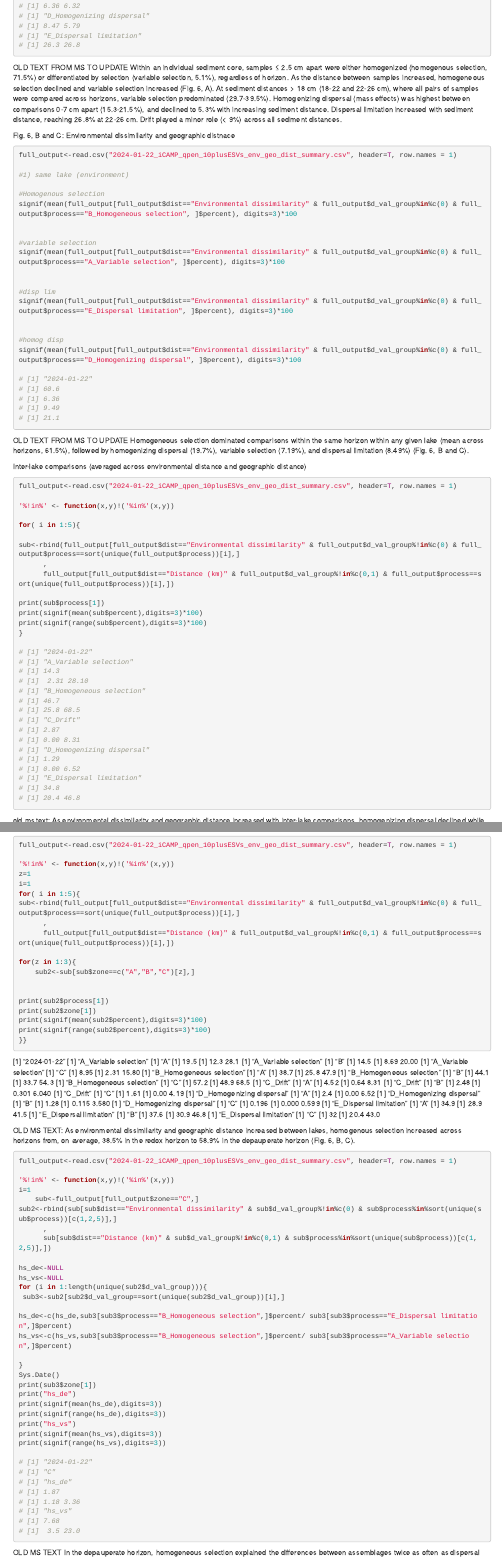
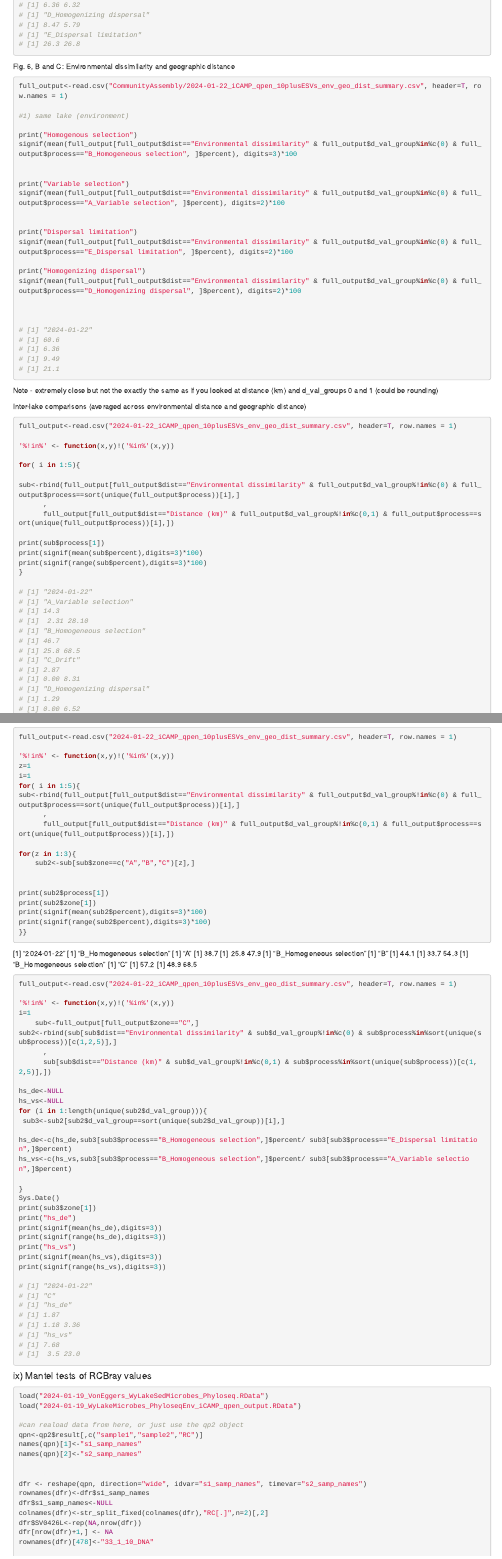
Before and after one commit to jvoneggers/WYLakeSedMicrobes, an R Markdown document (VonEggers_WYMountainLakeSedimentMicrobes_DataAnalysis_Jan2024.Rmd): the page in a window 1100 px wide, from 13340 px down before the commit and from 13480 px down after it, so that both start at the same text, and a second part further down, joined at a grey line. Rendered offline with R 4.5, knitr and Pandoc, with nearby package versions; the code chunks are not run, so their results and figures are left out; long lines of code are wrapped.

Commit message:
Updating RMarkdown

````diff
--- a/VonEggers_WYMountainLakeSedimentMicrobes_DataAnalysis_Jan2024.Rmd
+++ b/VonEggers_WYMountainLakeSedimentMicrobes_DataAnalysis_Jan2024.Rmd
@@ -1092,30 +1103,29 @@ print(signif(sub$proportion, digits=3)*100)
 # [1] 26.3 26.8
 ```
 
-OLD TEXT FROM MS TO UPDATE
-Within an individual sediment core, samples ≤ 2.5 cm apart were either homogenized (homogenous selection, 71.5%) or differentiated by selection (variable selection, 5.1%), regardless of horizon. As the distance between samples increased, homogeneous selection declined and variable selection increased (Fig. 6, A). At sediment distances > 18 cm (18-22 and 22-26 cm), where all pairs of samples were compared across horizons, variable selection predominated (29.7-39.5%). Homogenizing dispersal (mass effects) was highest between comparisons 0-7 cm apart (15.3-21.5%), and declined to 5.3% with increasing sediment distance. Dispersal limitation increased with sediment distance, reaching 26.8% at 22-26 cm. Drift played a minor role (< 9%) across all sediment distances.
-
-Fig. 6, B and C: Environmental dissimilarity and geographic distnace
-
-```{r}
-full_output<-read.csv("2024-01-22_iCAMP_qpen_10plusESVs_env_geo_dist_summary.csv", header=T, row.names = 1)
+
+Fig. 6, B and C: Environmental dissimilarity and geographic distance
+
+```{r}
+full_output<-read.csv("CommunityAssembly/2024-01-22_iCAMP_qpen_10plusESVs_env_geo_dist_summary.csv", header=T, row.names = 1)
 
 #1) same lake (environment)
 
-#Homogenous selection
+print("Homogenous selection")
 signif(mean(full_output[full_output$dist=="Environmental dissimilarity" & full_output$d_val_group%in%c(0) & full_output$process=="B_Homogeneous selection", ]$percent), digits=3)*100
 
 
-#variable selection
-signif(mean(full_output[full_output$dist=="Environmental dissimilarity" & full_output$d_val_group%in%c(0) & full_output$process=="A_Variable selection", ]$percent), digits=3)*100
-
-
-#disp lim
-signif(mean(full_output[full_output$dist=="Environmental dissimilarity" & full_output$d_val_group%in%c(0) & full_output$process=="E_Dispersal limitation", ]$percent), digits=3)*100
-
-
-#homog disp
-signif(mean(full_output[full_output$dist=="Environmental dissimilarity" & full_output$d_val_group%in%c(0) & full_output$process=="D_Homogenizing dispersal", ]$percent), digits=3)*100
+print("Variable selection")
+signif(mean(full_output[full_output$dist=="Environmental dissimilarity" & full_output$d_val_group%in%c(0) & full_output$process=="A_Variable selection", ]$percent), digits=2)*100
+
+
+print("Dispersal limitation")
+signif(mean(full_output[full_output$dist=="Environmental dissimilarity" & full_output$d_val_group%in%c(0) & full_output$process=="E_Dispersal limitation", ]$percent), digits=2)*100
+
+print("Homogenizing dispersal")
+signif(mean(full_output[full_output$dist=="Environmental dissimilarity" & full_output$d_val_group%in%c(0) & full_output$process=="D_Homogenizing dispersal", ]$percent), digits=2)*100
+
+
 
 # [1] "2024-01-22"
 # [1] 60.6
@@ -1124,12 +1134,11 @@ signif(mean(full_output[full_output$dist=="Environmental dissimilarity" & full_o
 # [1] 21.1
 ```
 
-OLD TEXT FROM MS TO UPDATE
-Homogeneous selection dominated comparisons within the same horizon within any given lake (mean across horizons, 61.5%), followed by homogenizing dispersal (19.7%), variable selection (7.19%), and dispersal limitation (8.49%) (Fig. 6, B and C).
+Note - extremely close but not the exactly the same as if you looked at distance (km) and d_val_groups 0 and 1 (could be rounding)
+
 
 
 Inter-lake comparisons (averaged across environmental distance and geographic distance)
-
 ```{r}
 full_output<-read.csv("2024-01-22_iCAMP_qpen_10plusESVs_env_geo_dist_summary.csv", header=T, row.names = 1)
 
@@ -1165,4 +1174,3 @@ print(signif(range(sub$percent),digits=3)*100)
 ```
 
 
-old ms text:
@@ -1221,18 +1227,6 @@ print(signif(range(sub2$percent),digits=3)*100)
 
 ```
 [1] "2024-01-22"
-[1] "A_Variable selection"
-[1] "A"
-[1] 19.5
-[1] 12.3 28.1
-[1] "A_Variable selection"
-[1] "B"
-[1] 14.5
-[1]  8.69 20.00
-[1] "A_Variable selection"
-[1] "C"
-[1] 8.95
-[1]  2.31 15.80
 [1] "B_Homogeneous selection"
 [1] "A"
 [1] 38.7
@@ -1245,47 +1239,6 @@ print(signif(range(sub2$percent),digits=3)*100)
 [1] "C"
 [1] 57.2
 [1] 48.9 68.5
-[1] "C_Drift"
-[1] "A"
-[1] 4.52
-[1] 0.64 8.31
-[1] "C_Drift"
-[1] "B"
-[1] 2.48
-[1] 0.301 6.040
-[1] "C_Drift"
-[1] "C"
-[1] 1.61
-[1] 0.00 4.19
-[1] "D_Homogenizing dispersal"
-[1] "A"
-[1] 2.4
-[1] 0.00 6.52
-[1] "D_Homogenizing dispersal"
-[1] "B"
-[1] 1.28
-[1] 0.115 3.580
-[1] "D_Homogenizing dispersal"
-[1] "C"
-[1] 0.196
-[1] 0.000 0.599
-[1] "E_Dispersal limitation"
-[1] "A"
-[1] 34.9
-[1] 28.9 41.5
-[1] "E_Dispersal limitation"
-[1] "B"
-[1] 37.6
-[1] 30.9 46.8
-[1] "E_Dispersal limitation"
-[1] "C"
-[1] 32
-[1] 20.4 43.0
-
-
-
-OLD MS TEXT: As environmental dissimilarity and geographic distance increased between lakes, homogenous selection increased across horizons from, on average, 38.5% in the redox horizon to 58.9% in the depauperate horizon (Fig. 6, B, C).
-
 
 
 ```{r}
@@ -1326,8 +1279,6 @@ print(signif(range(hs_vs),digits=3))
 # [1]  3.5 23.0
 
 ```
-
-OLD MS TEXT In the depauperate horizon, homogeneous selection explained the differences between assemblages twice as often as dispersal limitation, on average, and eight times as often as variable selection.
 
 
 
````
Also changed, not shown: VonEggers_WYMountainLakeSedimentMicrobes_DataAnalysis_Jan2024.Rmd (90 more changed lines).
